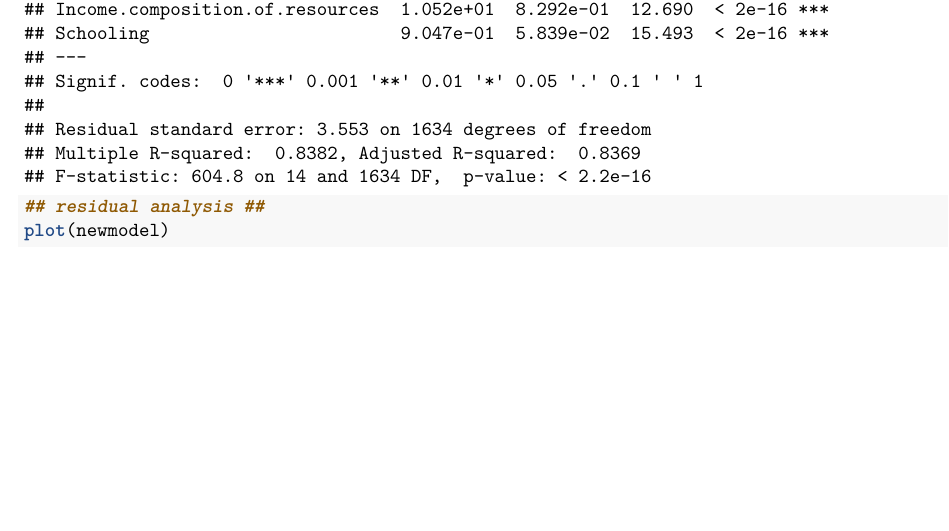
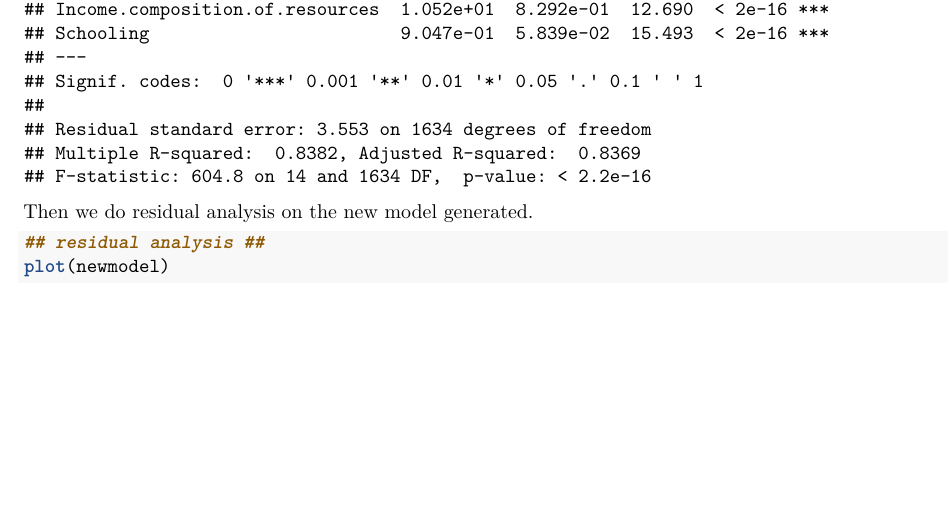
Before and after one commit to GGroup9/FinalProject, an R Markdown document (Finalproject.Rmd): part of page 54 of 65 before the commit and part of page 54 of 66 after it, cut so that both start at the same text, the shorter picture padded with empty space. Rendered offline with R 4.5, knitr and Pandoc, then LaTeX, with nearby package versions.

Commit message:
residual

````diff
--- a/Finalproject.Rmd
+++ b/Finalproject.Rmd
@@ -294,7 +294,10 @@ newmodel = lm(formula = Life.expectancy ~ Year + Status + Adult.Mortality +
     data = who)
 
 summary(newmodel)
+```
 
+Then we do residual analysis on the new model generated.
+```{r}
 ## residual analysis ##
 plot(newmodel)
 #constant variance (if not good, use transformation of y)
````
Also changed, not shown: Finalproject.Rmd (2 more changed lines).
